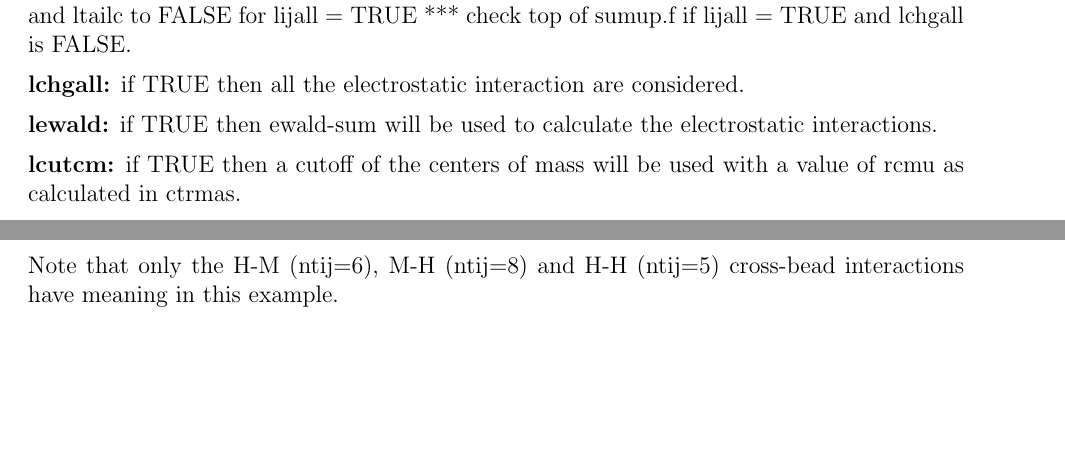
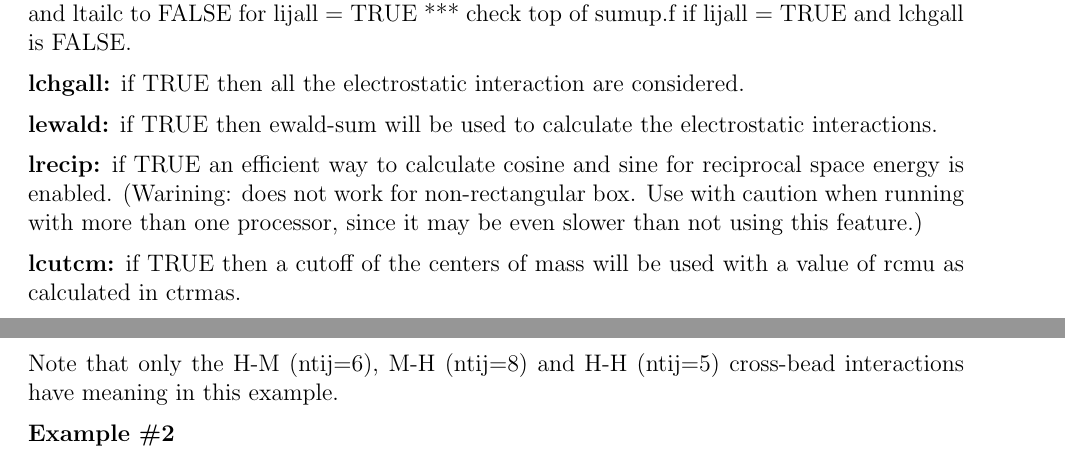
Before and after one commit to xuebai1990/MCCCS, a LaTeX document (doc/manual.tex): two parts of pages 8 and 26 of 48 before the commit and two parts of pages 8 and 27 of 48 after it, joined at a grey line, cut so that both start at the same text, the shorter picture padded with empty space. Compiled offline with pdfLaTeX.

Commit message:
Enable speed up of Ewald sum

```diff
--- a/doc/manual.tex
+++ b/doc/manual.tex
@@ -461,6 +461,12 @@ interaction are considered.
 
 \noindent{\bf lewald:} if TRUE then ewald-sum will be used to
 calculate the electrostatic interactions.
+
+\noindent{\bf lrecip:} if TRUE an efficient way to calculate
+cosine and sine for reciprocal space energy is enabled. (Warining:
+does not work for non-rectangular box. Use with caution when
+running with more than one processor, since it may be even slower
+than not using this feature.)
 
 \noindent{\bf lcutcm:} if TRUE then a cutoff of the centers
 of mass will be used with a value of rcmu as calculated in
```
Also changed, not shown: 3 other files.
